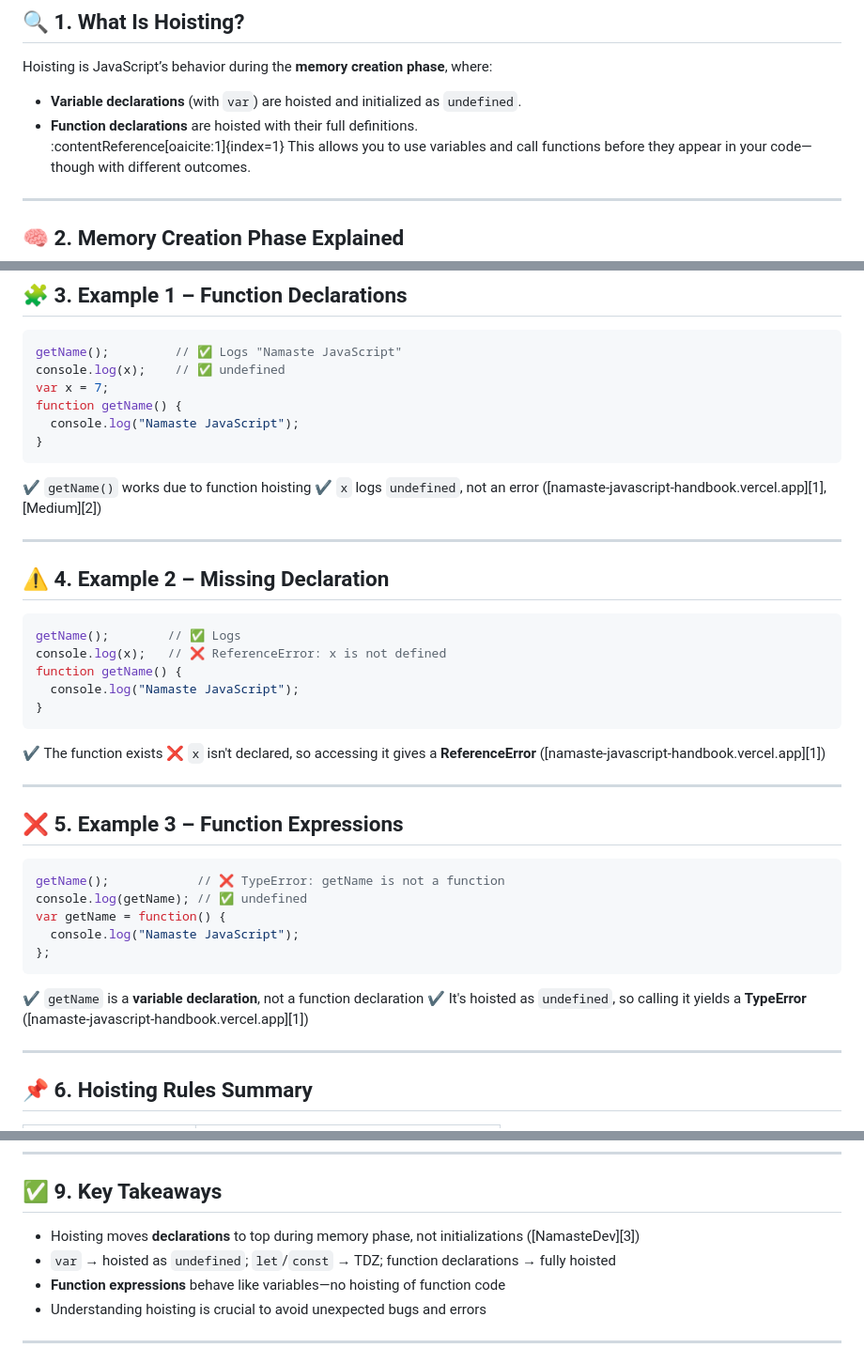
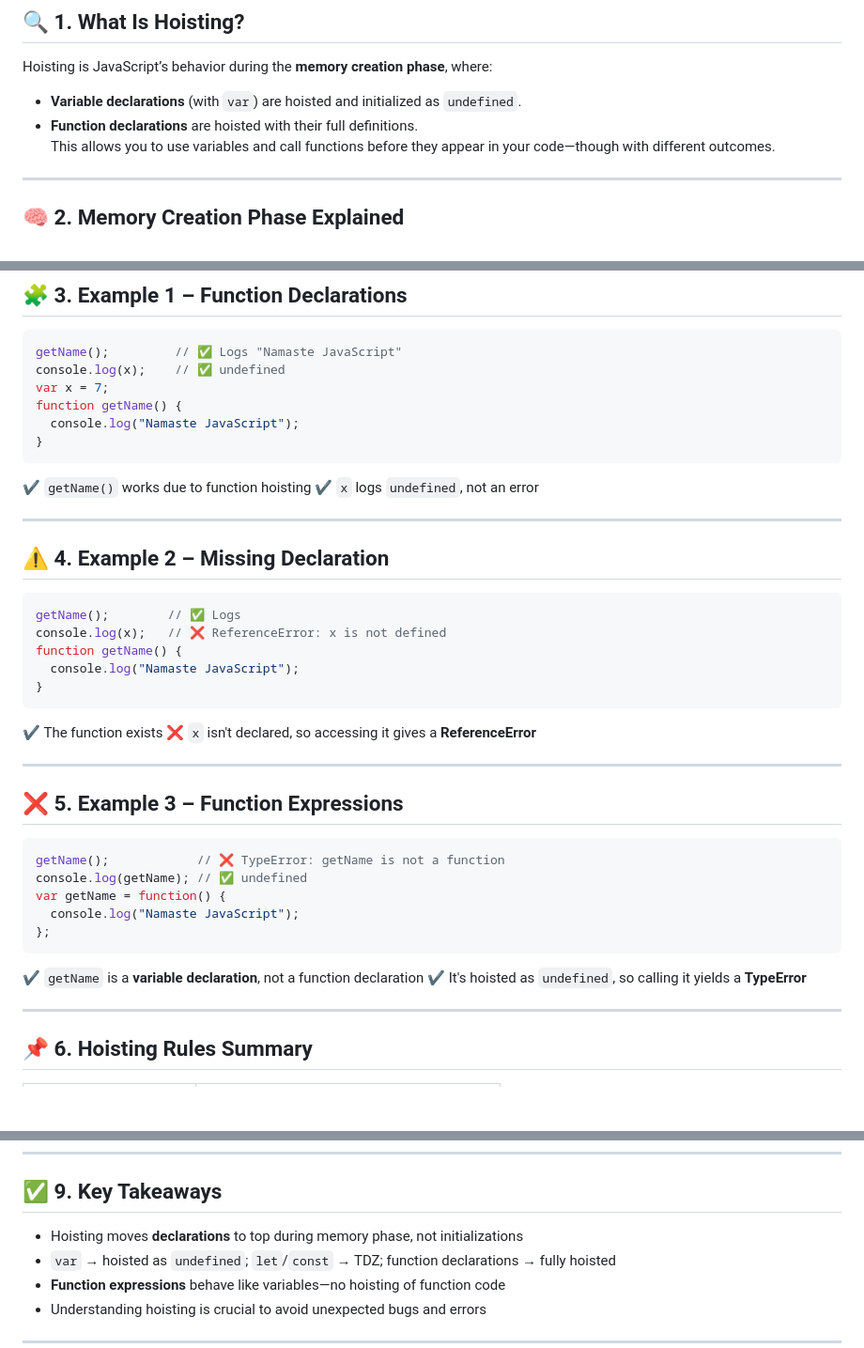
Before and after one commit to sidharthjuyal/Javascript, a Markdown page: Notes/Hoisting/ReadMe.md, 3 parts joined by grey strips. Shown at 94% size. Rendered like a GitHub page; blank space fills up the shorter version.

`````diff
--- a/Notes/Hoisting/ReadMe.md
+++ b/Notes/Hoisting/ReadMe.md
@@ -6,7 +6,6 @@
 Hoisting is JavaScript’s behavior during the **memory creation phase**, where:
 - **Variable declarations** (with `var`) are hoisted and initialized as `undefined`.
 - **Function declarations** are hoisted with their full definitions.
-  :contentReference[oaicite:1]{index=1}
 This allows you to use variables and call functions before they appear in your code—though with different outcomes.
 
 ---
@@ -34,7 +33,7 @@ function getName() {
 }
 ````
 ✔️ `getName()` works due to function hoisting
-✔️ `x` logs `undefined`, not an error ([namaste-javascript-handbook.vercel.app][1], [Medium][2])
+✔️ `x` logs `undefined`, not an error
 
 ---
 
@@ -48,7 +47,7 @@ function getName() {
 }
 ```
 ✔️ The function exists
-❌ `x` isn't declared, so accessing it gives a **ReferenceError** ([namaste-javascript-handbook.vercel.app][1])
+❌ `x` isn't declared, so accessing it gives a **ReferenceError**
 
 ---
 
@@ -61,7 +60,7 @@ var getName = function() {
 };
 ```
 ✔️ `getName` is a **variable declaration**, not a function declaration
-✔️ It's hoisted as `undefined`, so calling it yields a **TypeError** ([namaste-javascript-handbook.vercel.app][1])
+✔️ It's hoisted as `undefined`, so calling it yields a **TypeError**
 
 ---
 
@@ -117,7 +116,7 @@ Code Execution:
 ---
 
 ## ✅ 9. Key Takeaways
-* Hoisting moves **declarations** to top during memory phase, not initializations ([NamasteDev][3])
+* Hoisting moves **declarations** to top during memory phase, not initializations
 * `var` → hoisted as `undefined`; `let`/`const` → TDZ; function declarations → fully hoisted
 * **Function expressions** behave like variables—no hoisting of function code
 * Understanding hoisting is crucial to avoid unexpected bugs and errors
`````
